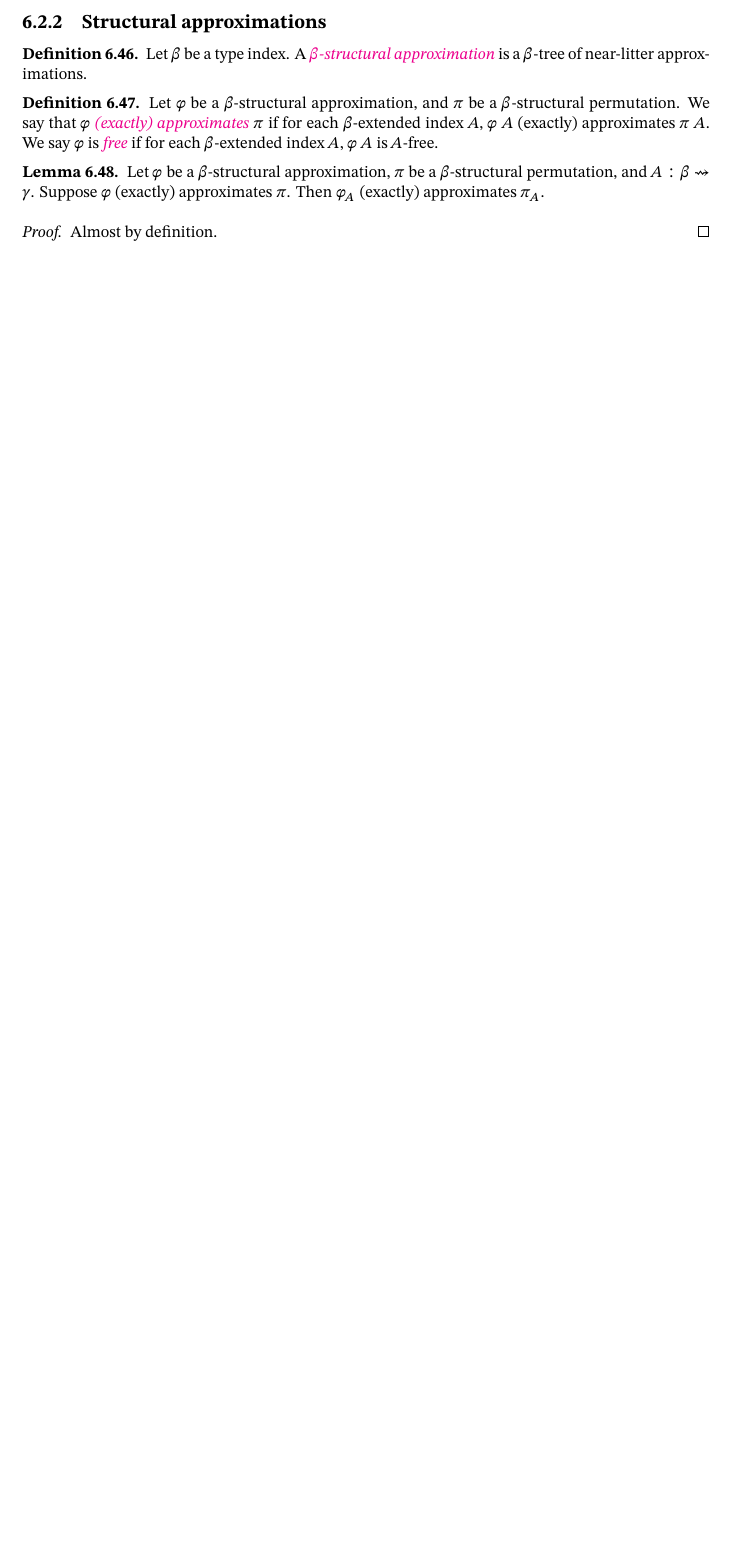
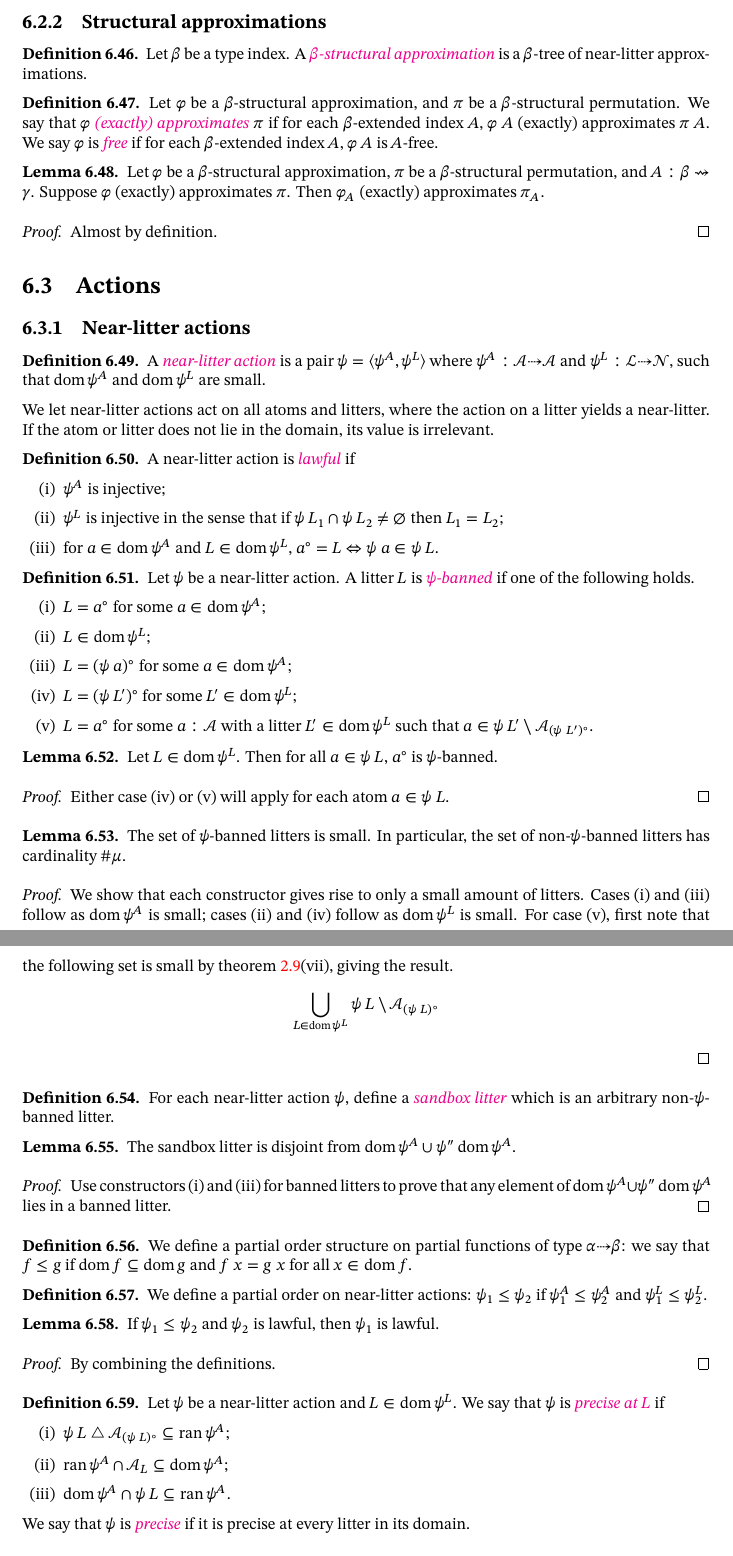
Before and after one commit to zeramorphic/con-nf-paper-1, a LaTeX document (main.tex, which reads foa/action.tex, foa/action/near_litter_action.tex): part of page 28 of 28 before the commit and two parts of pages 28 and 29 of 29 after it, the two joined at a grey line, cut so that both start at the same text, the shorter picture padded with empty space. Compiled offline with XeLaTeX; a missing font is replaced by an installed copy or a similar font.

Commit message:
Begin near-litter actions
Signed-off-by: zeramorphic <zeramorphic@proton.me>

```diff
--- /dev/null
+++ b/foa/action.tex
@@ -0,0 +1,4 @@
+\section{Actions}
+
+\input{foa/action/near_litter_action.tex}
+\input{foa/action/struct_action.tex}
--- /dev/null
+++ b/foa/action/near_litter_action.tex
@@ -0,0 +1,76 @@
+\subsection{Near-litter actions}
+
+\begin{definition}
+    A \cdef{Foa/Action/NearLitterAction}{NearLitterAction}{near-litter action} is a pair \( \psi = \langle \psi^A, \psi^L \rangle \) where \( \psi^A : \mathcal A \rightdasharrow \mathcal A \) and \( \psi^L : \mathcal L \rightdasharrow \mathcal N \), such that \( \dom \psi^A \) and \( \dom \psi^L \) are small.
+\end{definition}
+We let near-litter actions act on all atoms and litters, where the action on a litter yields a near-litter.
+If the atom or litter does not lie in the domain, its value is irrelevant.
+\begin{definition}
+    A near-litter action is \cdef{Foa/Action/NearLitterAction}{NearLitterAction.Lawful}{lawful} if
+    \begin{enumerate}
+        \item \( \psi^A \) is injective;
+        \item \( \psi^L \) is injective in the sense that if \( \psi\ L_1 \cap \psi\ L_2 \neq \varnothing \) then \( L_1 = L_2 \);
+        \item for \( a \in \dom \psi^A \) and \( L \in \dom \psi^L \), \( a^\circ = L \Leftrightarrow \psi\ a \in \psi\ L \).
+    \end{enumerate}
+\end{definition}
+\begin{definition}
+    Let \( \psi \) be a near-litter action.
+    A litter \( L \) is \cdef{Foa/Action/NearLitterAction}{NearLitterAction.BannedLitter}{\( \psi \)-banned} if one of the following holds.
+    \begin{enumerate}
+        \item \( L = a^\circ \) for some \( a \in \dom \psi^A \);
+        \item \( L \in \dom \psi^L \);
+        \item \( L = (\psi\ a)^\circ \) for some \( a \in \dom \psi^A \);
+        \item \( L = (\psi\ L')^\circ \) for some \( L' \in \dom \psi^L \);
+        \item \( L = a^\circ \) for some \( a : \mathcal A \) with a litter \( L' \in \dom \psi^L \) such that \( a \in \psi\ L' \setminus \mathcal A_{(\psi\ L')^\circ} \).
+    \end{enumerate}
+\end{definition}
+\begin{lemma}
+    Let \( L \in \dom \psi^L \).
+    Then for all \( a \in \psi\ L \), \( a^\circ \) is \( \psi \)-banned.
+\end{lemma}
+\begin{proof}
+    Either case (iv) or (v) will apply for each atom \( a \in \psi\ L \).
+\end{proof}
+\begin{lemma}
+    \label{lem:bannedLitter_small}
+    The set of \( \psi \)-banned litters is small.
+    In particular, the set of non-\( \psi \)-banned litters has cardinality \( \#\mu \).
+\end{lemma}
+\begin{proof}
+    We show that each constructor gives rise to only a small amount of litters.
+    Cases (i) and (iii) follow as \( \dom \psi^A \) is small; cases (ii) and (iv) follow as \( \dom \psi^L \) is small.
+    For case (v), first note that the following set is small by \cref{lem:small}(vii), giving the result.
+    \[ \bigcup_{L \in \dom \psi^L} \psi\ L \setminus \mathcal A_{(\psi\ L)^\circ} \]
+\end{proof}
+\begin{definition}
+    For each near-litter action \( \psi \), define a \cdef{Foa/Action/NearLitterAction}{NearLitterAction.sandboxLitter}{sandbox litter} which is an arbitrary non-\( \psi \)-banned litter.
+\end{definition}
+\begin{lemma}
+    The sandbox litter is disjoint from \( \dom \psi^A \cup \psi '' \dom \psi^A \).
+\end{lemma}
+\begin{proof}
+    Use constructors (i) and (iii) for banned litters to prove that any element of \( \dom \psi^A \cup \psi '' \dom \psi^A \) lies in a banned litter.
+\end{proof}
+\begin{definition}
+    We define a partial order structure on partial functions of type \( \alpha \rightdasharrow \beta \): we say that \( f \leq g \) if \( \dom f \subseteq \dom g \) and \( f\ x = g\ x \) for all \( x \in \dom f \).
+\end{definition}
+\begin{definition}
+    We define a partial order on near-litter actions: \( \psi_1 \leq \psi_2 \) if \( \psi_1^A \leq \psi_2^A \) and \( \psi_1^L \leq \psi_2^L \).
+\end{definition}
+\begin{lemma}
+    \label{lem:NearLitterAction.Lawful.le}
+    If \( \psi_1 \leq \psi_2 \) and \( \psi_2 \) is lawful, then \( \psi_1 \) is lawful.
+\end{lemma}
+\begin{proof}
+    By combining the definitions.
+\end{proof}
+\begin{definition}
+    Let \( \psi \) be a near-litter action and \( L \in \dom \psi^L \).
+    We say that \( \psi \) is \cdef{Foa/Action/NearLitterAction}{NearLitterAction.PreciseAt}{precise at \( L \)} if
+    \begin{enumerate}
+        \item \( \psi\ L \symmdiff \mathcal A_{(\psi\ L)^\circ} \subseteq \ran \psi^A \);
+        \item \( \ran \psi^A \cap \mathcal A_L \subseteq \dom \psi^A \);
+        \item \( \dom \psi^A \cap \psi\ L \subseteq \ran \psi^A \).
+    \end{enumerate}
+    We say that \( \psi \) is \cdef{Foa/Action/NearLitterAction}{NearLitterAction.Precise}{precise} if it is precise at every litter in its domain.
+\end{definition}
--- a/main.tex
+++ b/main.tex
@@ -47,6 +47,7 @@
 
 \newcommand{\symmdiff}{\mathrel{\raisebox{1pt}{\( \mathsmaller\triangle \)}}}
 \newcommand{\dom}{\operatorname{dom}}
+\newcommand{\ran}{\operatorname{ran}}
 
 \theoremstyle{definition}
 \newtheorem{theorem}{Theorem}[chapter]
```
Also changed, not shown: foa.tex (+1 -0 lines), foa/action/struct_action.tex (added, +1 -0 lines), foa/approximation/near_litter_approx.tex (+1 -0 lines), foa/approximation/struct_approx.tex (+1 -0 lines), foa/basic/flexible.tex (+1 -0 lines), foa/basic/reduction.tex (+1 -0 lines), foa/basic/sublitter.tex (+1 -0 lines).
